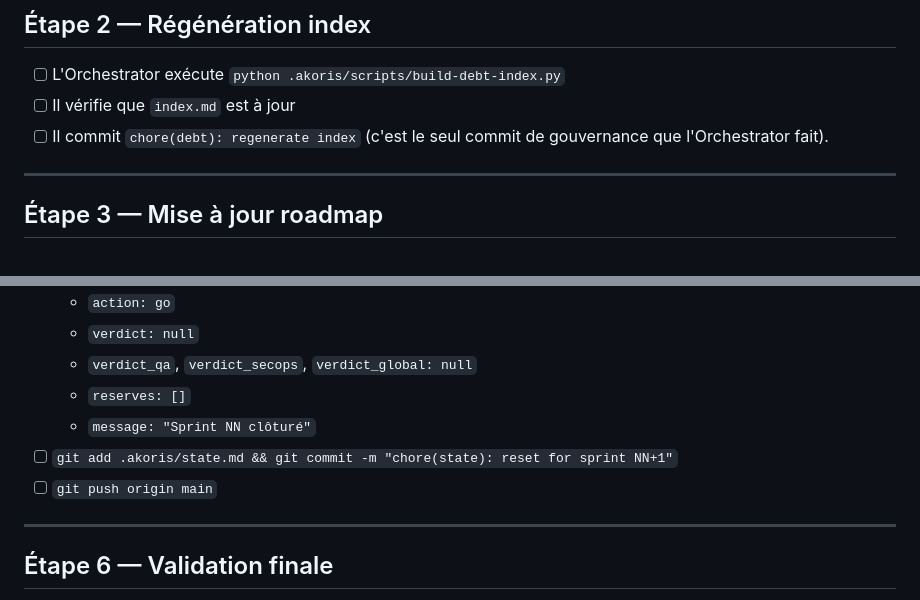
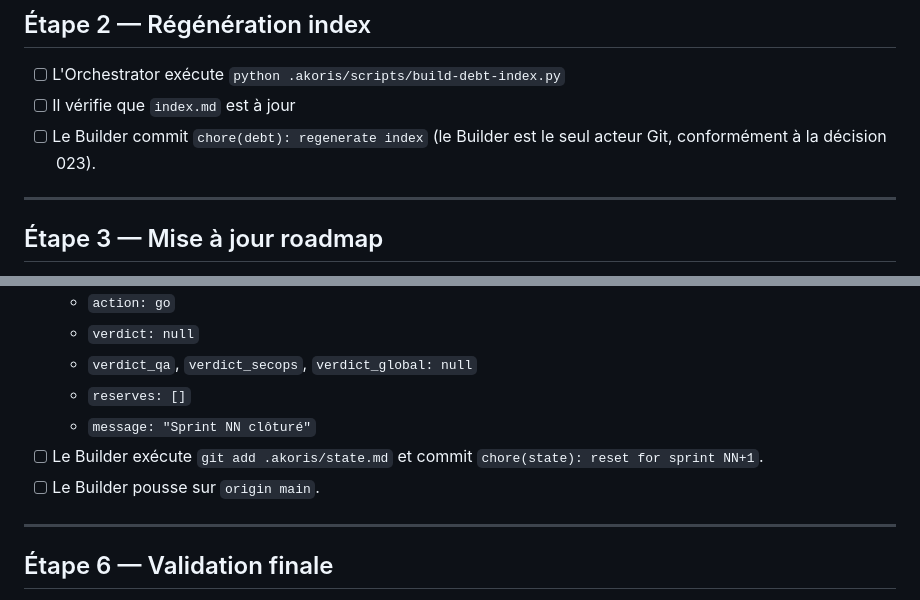
Before and after one commit to sieni7/akoris-method, a Markdown page: checklists/cloture.md, 2 parts joined by grey strips. GitHub-like rendering.

Commit message:
fix(checklist): enforce Builder as sole git actor in closure
Refs: C3-3

```diff
--- a/checklists/cloture.md
+++ b/checklists/cloture.md
@@ -35,7 +35,7 @@
 
 - [ ] L'Orchestrator exécute `python .akoris/scripts/build-debt-index.py`
 - [ ] Il vérifie que `index.md` est à jour
-- [ ] Il commit `chore(debt): regenerate index` (c'est le seul commit de gouvernance que l'Orchestrator fait).
+- [ ] Le Builder commit `chore(debt): regenerate index` (le Builder est le seul acteur Git, conformément à la décision 023).
 
 ---
 
@@ -66,8 +66,8 @@
   - `verdict_qa`, `verdict_secops`, `verdict_global: null`
   - `reserves: []`
   - `message: "Sprint NN clôturé"`
-- [ ] `git add .akoris/state.md && git commit -m "chore(state): reset for sprint NN+1"`
-- [ ] `git push origin main`
+- [ ] Le Builder exécute `git add .akoris/state.md` et commit `chore(state): reset for sprint NN+1`.
+- [ ] Le Builder pousse sur `origin main`.
 
 ---
 
```
